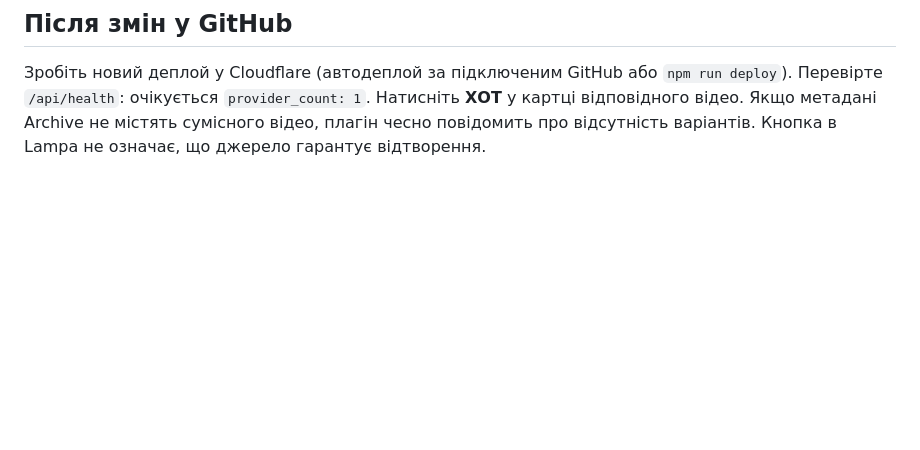
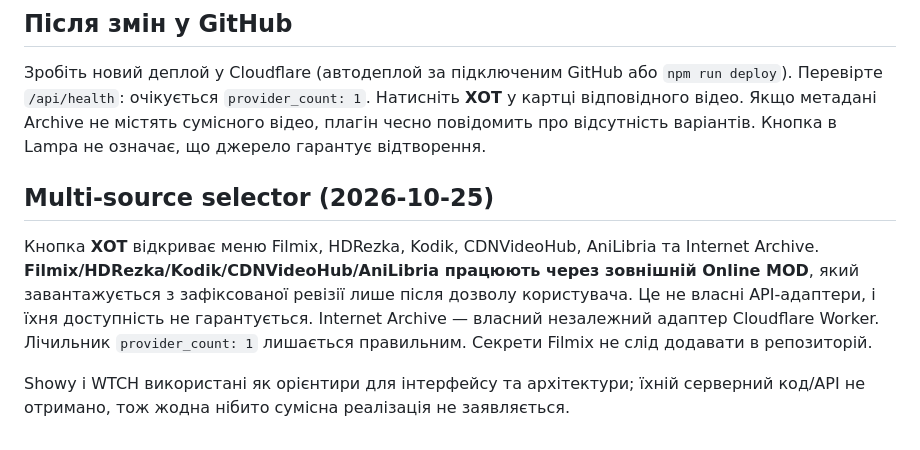
Before and after one commit to XOTT69/xot-online, a Markdown page: README.md, the part around the change. Rendered like a GitHub page; blank space fills up the shorter version.

Commit message:
docs: document external Online MOD bridge and verification limits

```diff
--- a/README.md
+++ b/README.md
@@ -57,3 +57,9 @@ https://xot-online.<your-subdomain>.workers.dev/m.js
 Зробіть новий деплой у Cloudflare (автодеплой за підключеним GitHub або `npm run deploy`). Перевірте `/api/health`: очікується `provider_count: 1`. Натисніть **ХОТ** у картці відповідного відео. Якщо метадані Archive не містять сумісного відео, плагін чесно повідомить про відсутність варіантів. Кнопка в Lampa не означає, що джерело гарантує відтворення.
 
 <!-- Trigger Cloudflare Git integration build for provider update (2026-10-25). -->
+
+## Multi-source selector (2026-10-25)
+
+Кнопка **ХОТ** відкриває меню Filmix, HDRezka, Kodik, CDNVideoHub, AniLibria та Internet Archive. **Filmix/HDRezka/Kodik/CDNVideoHub/AniLibria працюють через зовнішній Online MOD**, який завантажується з зафіксованої ревізії лише після дозволу користувача. Це не власні API-адаптери, і їхня доступність не гарантується. Internet Archive — власний незалежний адаптер Cloudflare Worker. Лічильник `provider_count: 1` лишається правильним. Секрети Filmix не слід додавати в репозиторій.
+
+Showy і WTCH використані як орієнтири для інтерфейсу та архітектури; їхній серверний код/API не отримано, тож жодна нібито сумісна реалізація не заявляється.
```
